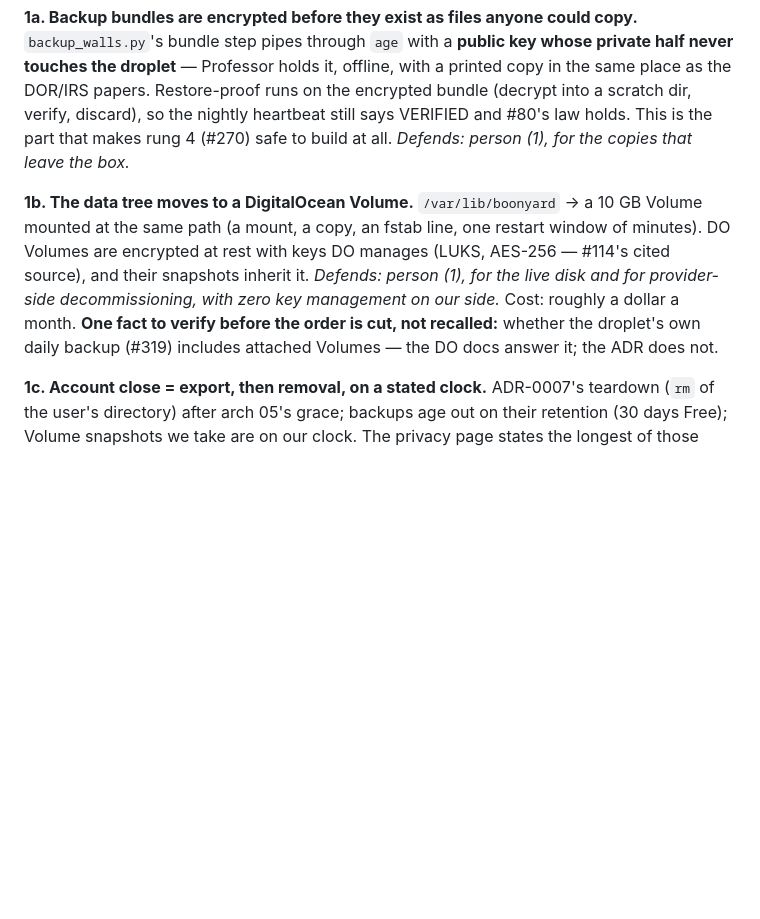
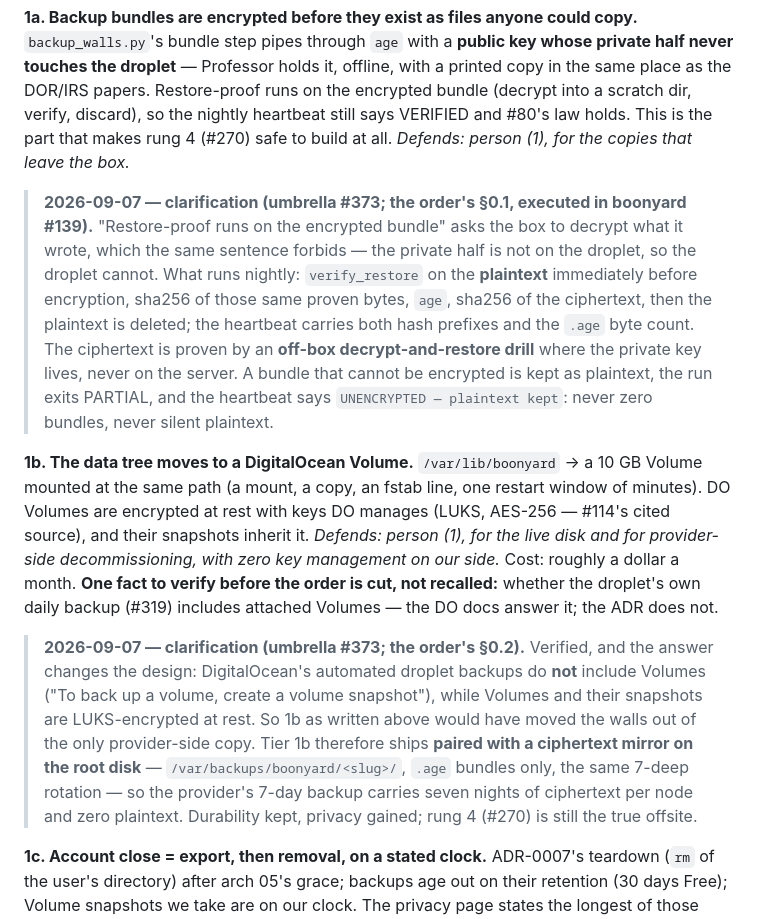
Before and after one commit to Jacoboon/boonyard, a Markdown page: docs/adr/0012-at-rest-encryption-tiers.md, the part around the change. GitHub-like rendering; blank space fills up the shorter version.

Commit message:
docs: ADR-0012 — the two dated clarifications the encryption order carries
§1a said the restore proof runs on the encrypted bundle, which asks the droplet to
decrypt what it wrote while the same paragraph forbids the private key from ever
being there. Clarified: the proof runs on the plaintext immediately before
encryption, both hashes ride the heartbeat, and the ciphertext is proven by an
off-box decrypt-and-restore drill.

§1b named one fact to verify and not recall. Verified: DigitalOcean's automated
droplet backups do not include Volumes, so 1b as written would have moved the
walls out of the only provider-side copy. Clarified: 1b ships paired with a
ciphertext mirror on the root disk, .age only, same rotation depth.

Both texts are the Conductor's, from CODE_ORDER_ENCRYPTION_TIER1 §0.1 and §0.2
(umbrella #373, boonyard #135). The ADR's decisions are untouched.

Co-Authored-By: Claude Opus 5 <noreply@anthropic.com>

```diff
--- a/docs/adr/0012-at-rest-encryption-tiers.md
+++ b/docs/adr/0012-at-rest-encryption-tiers.md
@@ -31,7 +31,11 @@ Three parts, all provider- or file-level, none of which change the package or th
 
 **1a. Backup bundles are encrypted before they exist as files anyone could copy.** `backup_walls.py`'s bundle step pipes through `age` with a **public key whose private half never touches the droplet** — Professor holds it, offline, with a printed copy in the same place as the DOR/IRS papers. Restore-proof runs on the encrypted bundle (decrypt into a scratch dir, verify, discard), so the nightly heartbeat still says VERIFIED and #80's law holds. This is the part that makes rung 4 (#270) safe to build at all. *Defends: person (1), for the copies that leave the box.*
 
+> **2026-09-07 — clarification (umbrella #373; the order's §0.1, executed in boonyard #139).** "Restore-proof runs on the encrypted bundle" asks the box to decrypt what it wrote, which the same sentence forbids — the private half is not on the droplet, so the droplet cannot. What runs nightly: `verify_restore` on the **plaintext** immediately before encryption, sha256 of those same proven bytes, `age`, sha256 of the ciphertext, then the plaintext is deleted; the heartbeat carries both hash prefixes and the `.age` byte count. The ciphertext is proven by an **off-box decrypt-and-restore drill** where the private key lives, never on the server. A bundle that cannot be encrypted is kept as plaintext, the run exits PARTIAL, and the heartbeat says `UNENCRYPTED — plaintext kept`: never zero bundles, never silent plaintext.
+
 **1b. The data tree moves to a DigitalOcean Volume.** `/var/lib/boonyard` → a 10 GB Volume mounted at the same path (a mount, a copy, an fstab line, one restart window of minutes). DO Volumes are encrypted at rest with keys DO manages (LUKS, AES-256 — #114's cited source), and their snapshots inherit it. *Defends: person (1), for the live disk and for provider-side decommissioning, with zero key management on our side.* Cost: roughly a dollar a month. **One fact to verify before the order is cut, not recalled:** whether the droplet's own daily backup (#319) includes attached Volumes — the DO docs answer it; the ADR does not.
+
+> **2026-09-07 — clarification (umbrella #373; the order's §0.2).** Verified, and the answer changes the design: DigitalOcean's automated droplet backups do **not** include Volumes ("To back up a volume, create a volume snapshot"), while Volumes and their snapshots are LUKS-encrypted at rest. So 1b as written above would have moved the walls out of the only provider-side copy. Tier 1b therefore ships **paired with a ciphertext mirror on the root disk** — `/var/backups/boonyard/<slug>/`, `.age` bundles only, the same 7-deep rotation — so the provider's 7-day backup carries seven nights of ciphertext per node and zero plaintext. Durability kept, privacy gained; rung 4 (#270) is still the true offsite.
 
 **1c. Account close = export, then removal, on a stated clock.** ADR-0007's teardown (`rm` of the user's directory) after arch 05's grace; backups age out on their retention (30 days Free); Volume snapshots we take are on our clock. The privacy page states the longest of those numbers as "the last copy is gone within N days." *Answers: person (4), honestly — as a retention promise, not a cryptographic one.*
 
```
